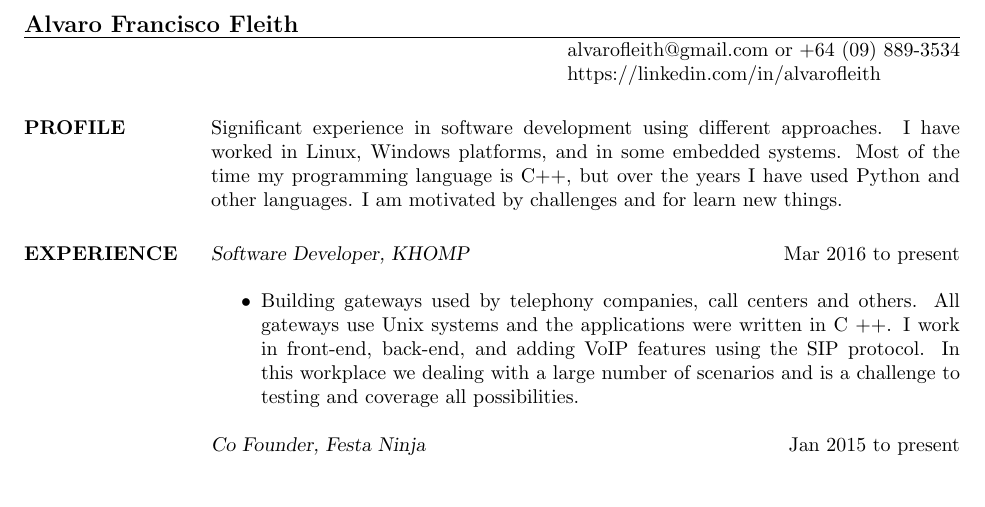
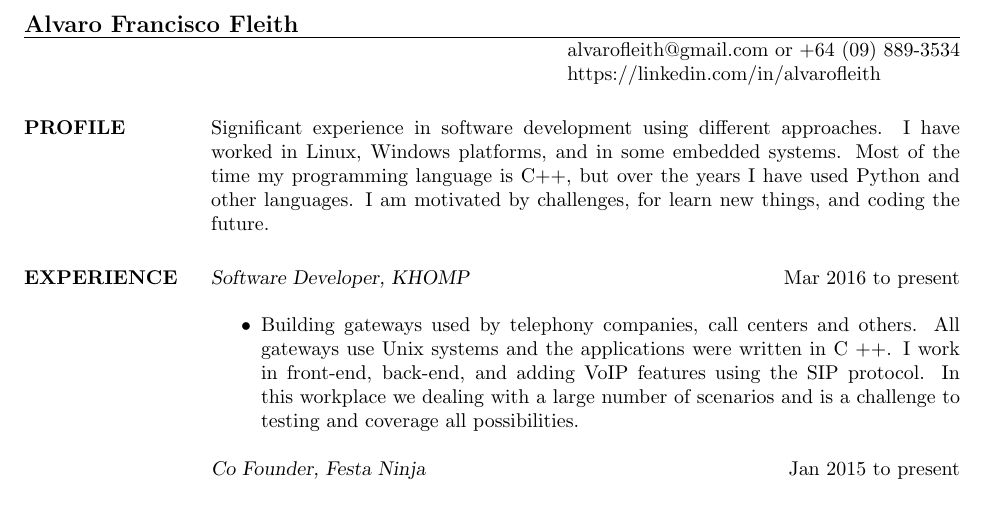
Before and after one commit to fleith/resume, a LaTeX CV (resume.tex): part of the page, cut so that both start at the same text. Compiled offline with pdfLaTeX.

Commit message:
update profile section

```diff
--- a/resume.tex
+++ b/resume.tex
@@ -12,7 +12,7 @@
 
 \begin{resume}
 
-\section{PROFILE}       Significant experience in software development using different approaches. I have worked in Linux, Windows platforms, and in some embedded systems. Most of the time my programming language is C++, but over the years I have used Python and other languages. I am motivated by challenges and for learn new things.
+\section{PROFILE}       Significant experience in software development using different approaches. I have worked in Linux, Windows platforms, and in some embedded systems. Most of the time my programming language is C++, but over the years I have used Python and other languages. I am motivated by challenges, for learn new things, and coding the future.
 
 
  \section{EXPERIENCE} {\sl Software Developer, KHOMP} \hfill Mar 2016 to present \\
```
